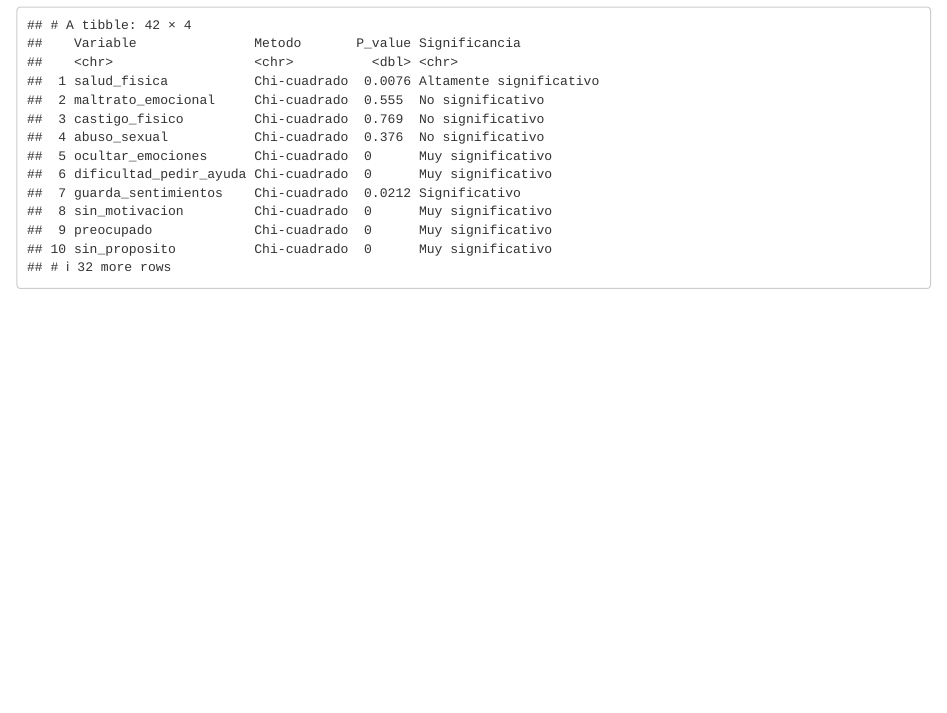
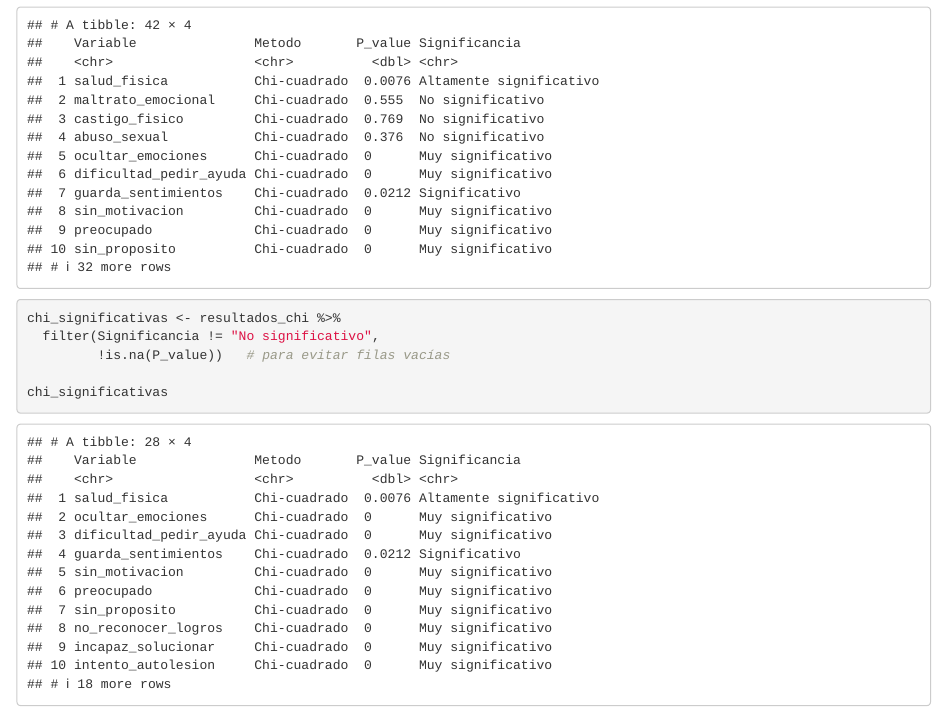
Before and after one commit to Rojaja15/Suicidio-Metodologia, an R Markdown document (ANOVA.Rmd): the page in a window 1100 px wide, from 16310 px down. Rendered offline with R 4.5, knitr and Pandoc, with nearby package versions.

Commit message:
Delimita con una tabla significativa

````diff
--- a/ANOVA.Rmd
+++ b/ANOVA.Rmd
@@ -408,0 +412,7 @@ resultados_chi
+chi_significativas <- resultados_chi %>%
+  filter(Significancia != "No significativo",
+         !is.na(P_value))   # para evitar filas vacías
+
+chi_significativas
+
+```
````
Also changed, not shown: ANOVA.Rmd (3 more changed lines).
